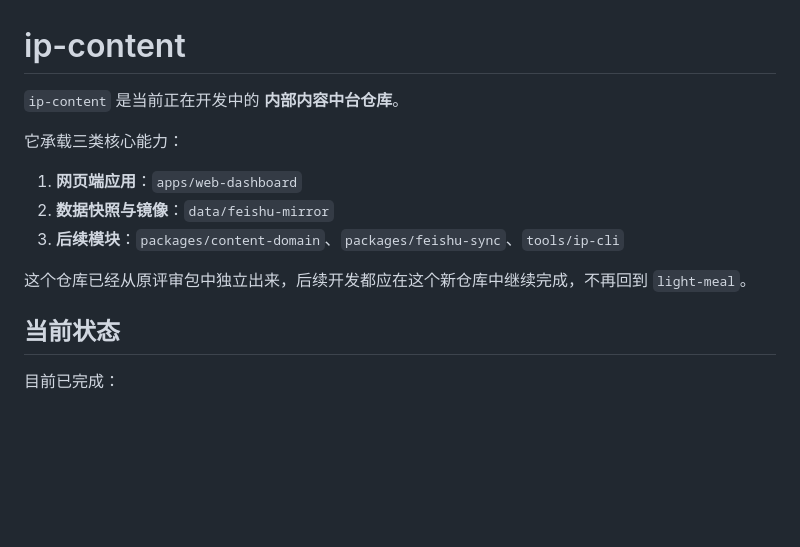
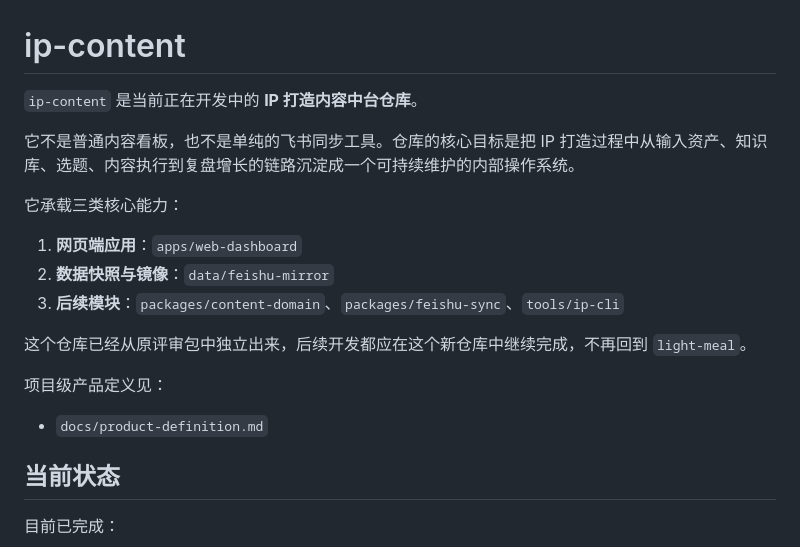
Before and after one commit to wanghui6670-max/ip-content, a Markdown page: README.md, the part around one of its changes. GitHub-like rendering; blank space fills up the shorter version.

```diff
--- a/README.md
+++ b/README.md
@@ -1,6 +1,8 @@
 # ip-content
 
-`ip-content` 是当前正在开发中的 **内部内容中台仓库**。
+`ip-content` 是当前正在开发中的 **IP 打造内容中台仓库**。
+
+它不是普通内容看板，也不是单纯的飞书同步工具。仓库的核心目标是把 IP 打造过程中从输入资产、知识库、选题、内容执行到复盘增长的链路沉淀成一个可持续维护的内部操作系统。
 
 它承载三类核心能力：
 
@@ -9,6 +11,10 @@
 3. **后续模块**：`packages/content-domain`、`packages/feishu-sync`、`tools/ip-cli`
 
 这个仓库已经从原评审包中独立出来，后续开发都应在这个新仓库中继续完成，不再回到 `light-meal`。
+
+项目级产品定义见：
+
+- `docs/product-definition.md`
 
 ## 当前状态
 
```
Also changed, not shown: other parts of README.md (+26 -6 lines), docs/backlog.md (+61 -1 lines), docs/product-definition.md (added, +300 -0 lines).
